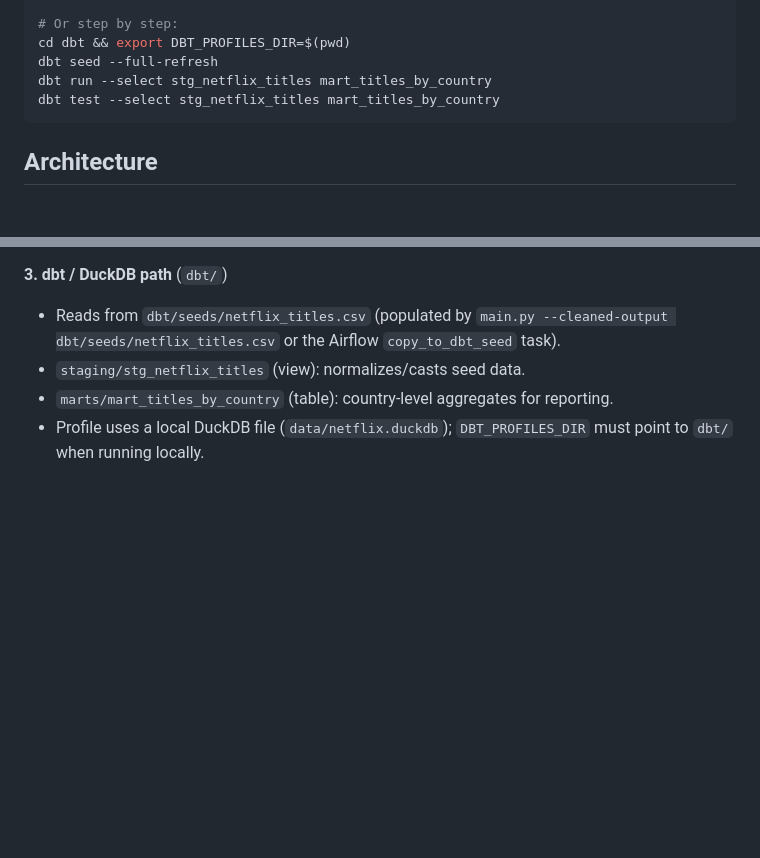
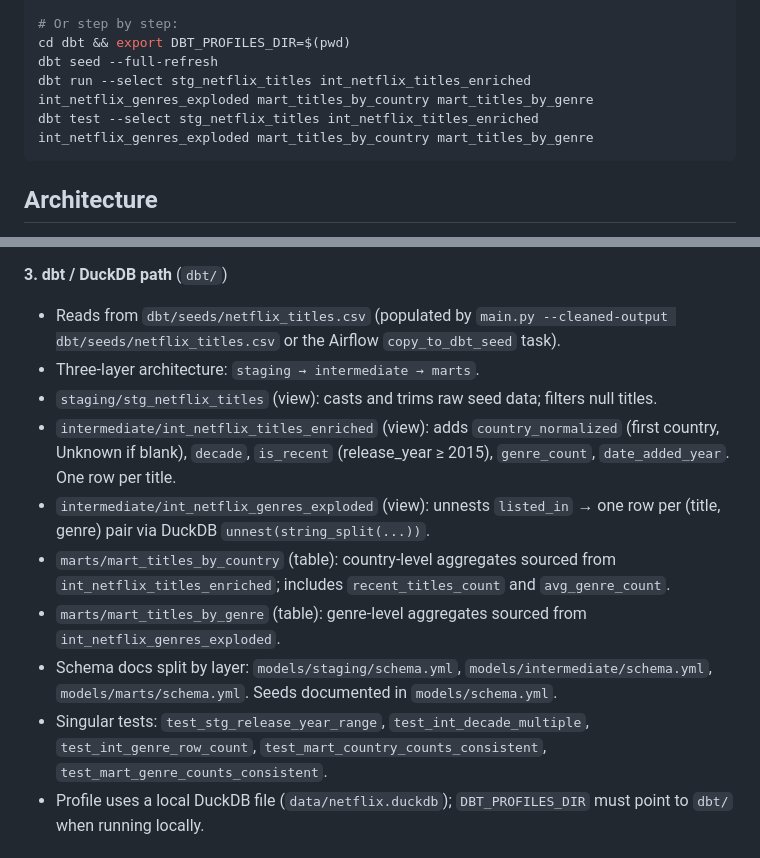
Before and after one commit to registesson/netflix-pipeline-csv-sqlite, a Markdown page: CLAUDE.md, 2 parts joined by grey strips. GitHub-like rendering; blank space fills up the shorter version.

Commit message:
docs(claude): document dbt intermediate layer and updated architecture
Updates the dbt section to reflect the staging → intermediate → mart
structure, new models, per-layer schema files, and singular tests.

Co-Authored-By: Claude Sonnet 4.6 <noreply@anthropic.com>

````diff
--- a/CLAUDE.md
+++ b/CLAUDE.md
@@ -24,8 +24,8 @@ pytest tests/test_clean.py::test_clean_data_basic  # single test
 # Or step by step:
 cd dbt && export DBT_PROFILES_DIR=$(pwd)
 dbt seed --full-refresh
-dbt run --select stg_netflix_titles mart_titles_by_country
-dbt test --select stg_netflix_titles mart_titles_by_country
+dbt run --select stg_netflix_titles int_netflix_titles_enriched int_netflix_genres_exploded mart_titles_by_country mart_titles_by_genre
+dbt test --select stg_netflix_titles int_netflix_titles_enriched int_netflix_genres_exploded mart_titles_by_country mart_titles_by_genre
 ```
 
 ## Architecture
@@ -47,8 +47,14 @@ This project is a learning-oriented ETL pipeline for Netflix titles data with th
 
 **3. dbt / DuckDB path** (`dbt/`)
 - Reads from `dbt/seeds/netflix_titles.csv` (populated by `main.py --cleaned-output dbt/seeds/netflix_titles.csv` or the Airflow `copy_to_dbt_seed` task).
-- `staging/stg_netflix_titles` (view): normalizes/casts seed data.
-- `marts/mart_titles_by_country` (table): country-level aggregates for reporting.
+- Three-layer architecture: `staging → intermediate → marts`.
+- `staging/stg_netflix_titles` (view): casts and trims raw seed data; filters null titles.
+- `intermediate/int_netflix_titles_enriched` (view): adds `country_normalized` (first country, Unknown if blank), `decade`, `is_recent` (release_year ≥ 2015), `genre_count`, `date_added_year`. One row per title.
+- `intermediate/int_netflix_genres_exploded` (view): unnests `listed_in` → one row per (title, genre) pair via DuckDB `unnest(string_split(...))`.
+- `marts/mart_titles_by_country` (table): country-level aggregates sourced from `int_netflix_titles_enriched`; includes `recent_titles_count` and `avg_genre_count`.
+- `marts/mart_titles_by_genre` (table): genre-level aggregates sourced from `int_netflix_genres_exploded`.
+- Schema docs split by layer: `models/staging/schema.yml`, `models/intermediate/schema.yml`, `models/marts/schema.yml`. Seeds documented in `models/schema.yml`.
+- Singular tests: `test_stg_release_year_range`, `test_int_decade_multiple`, `test_int_genre_row_count`, `test_mart_country_counts_consistent`, `test_mart_genre_counts_consistent`.
 - Profile uses a local DuckDB file (`data/netflix.duckdb`); `DBT_PROFILES_DIR` must point to `dbt/` when running locally.
 
 ## Environment
````
